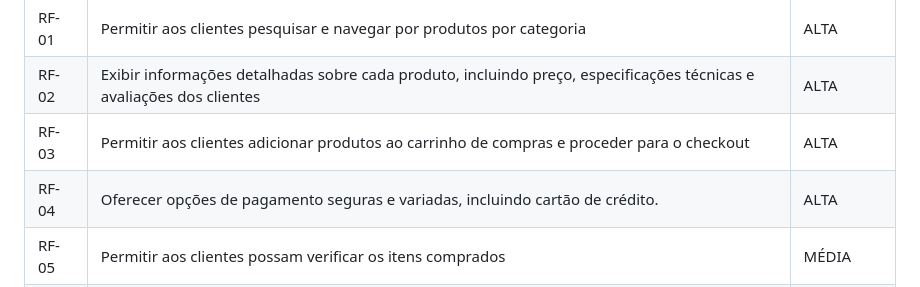
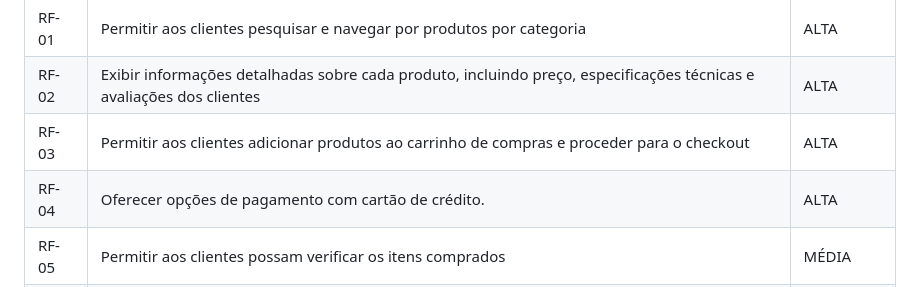
Before and after one commit to ICEI-PUC-Minas-PMV-ADS/pmv-ads-2024-1-e1-proj-web-t7-projeto-e-commerce, a Markdown page: documentos/02-Especificação do Projeto.md, the part around the change. GitHub-like rendering.

```diff
--- a/documentos/02-Especificação do Projeto.md
+++ b/documentos/02-Especificação do Projeto.md
@@ -81,7 +81,7 @@ Com base na análise dos perfis de usuários, foram identificadas as seguintes h
 |RF-01| Permitir aos clientes pesquisar e navegar por produtos por categoria | ALTA |
 |RF-02| Exibir informações detalhadas sobre cada produto, incluindo preço, especificações técnicas e avaliações dos clientes | ALTA |
 |RF-03| Permitir aos clientes adicionar produtos ao carrinho de compras e proceder para o checkout | ALTA |
-|RF-04| Oferecer opções de pagamento seguras e variadas, incluindo cartão de crédito. | ALTA |
+|RF-04| Oferecer opções de pagamento com cartão de crédito. | ALTA |
 |RF-05| Permitir aos clientes possam verificar os itens comprados| MÉDIA |
 |RF-06| O site deve permitir os usuarios crição de contas | MÉDIA |
 |RF-07| O site deve permitir os usuarios fazer log-in de contas| MÉDIA |
```
